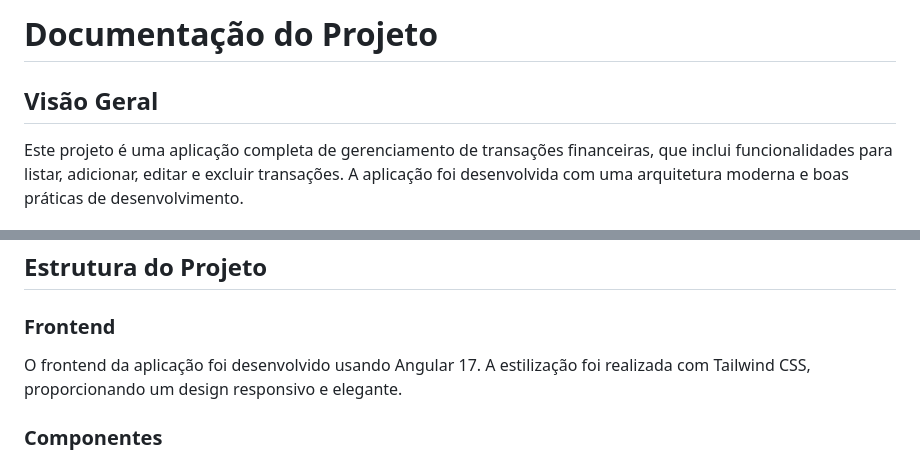
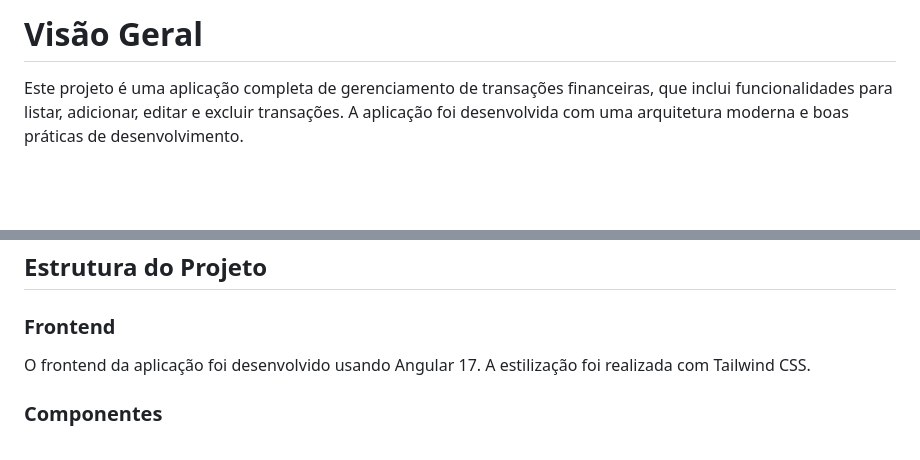
Before and after one commit to Theusma26/desafio, a Markdown page: README.md, 2 parts joined by grey strips. GitHub-like rendering; blank space fills up the shorter version.

```diff
--- a/README.md
+++ b/README.md
@@ -1,6 +1,4 @@
-# Documentação do Projeto
-
-## Visão Geral
+# Visão Geral
 
 Este projeto é uma aplicação completa de gerenciamento de transações financeiras, que inclui funcionalidades para listar, adicionar, editar e excluir transações. A aplicação foi desenvolvida com uma arquitetura moderna e boas práticas de desenvolvimento.
 
@@ -15,7 +13,7 @@ Este projeto é uma aplicação completa de gerenciamento de transações financ
 
 ### Frontend
 
-O frontend da aplicação foi desenvolvido usando Angular 17. A estilização foi realizada com Tailwind CSS, proporcionando um design responsivo e elegante.
+O frontend da aplicação foi desenvolvido usando Angular 17. A estilização foi realizada com Tailwind CSS.
 
 ### Componentes
 
```
